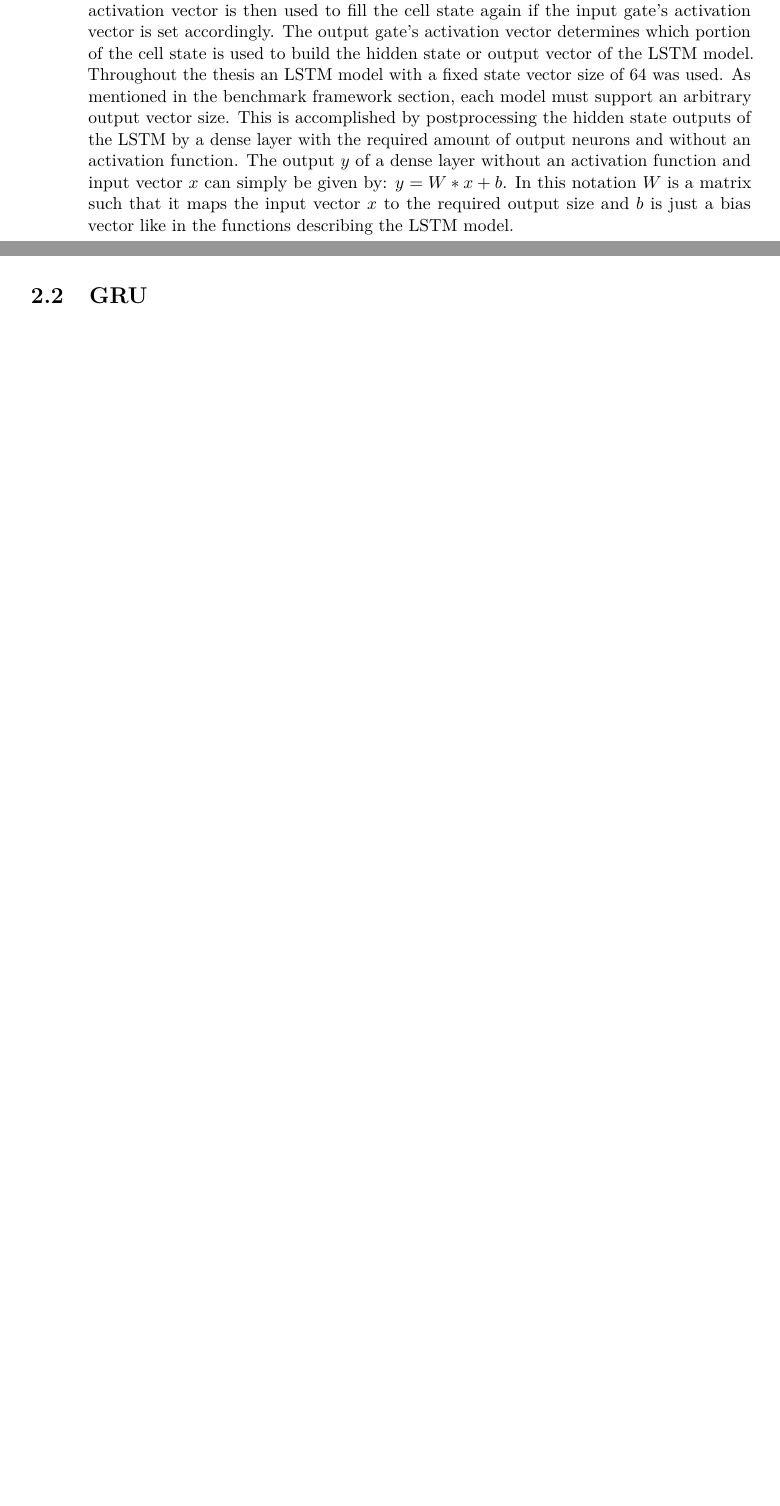
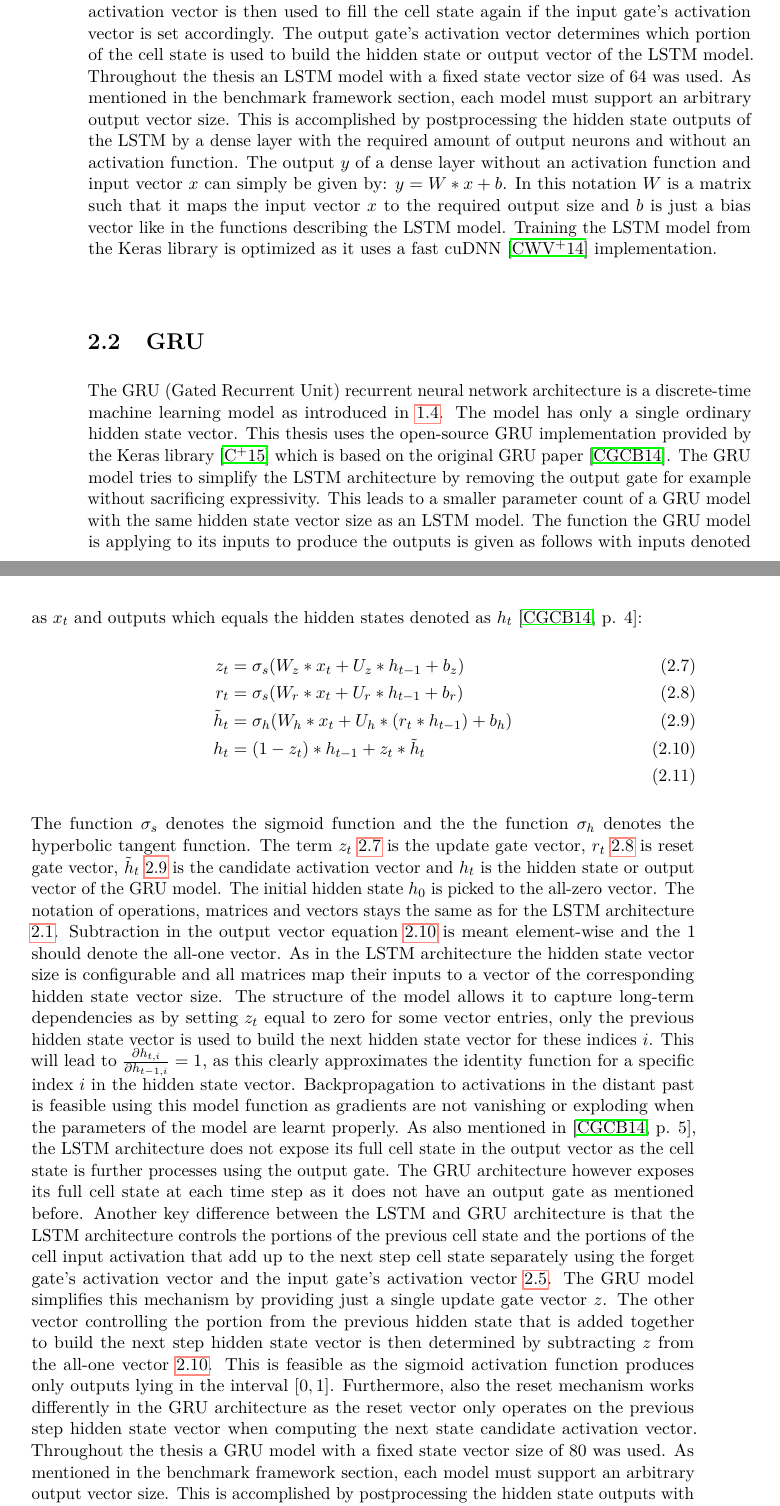
Before and after one commit to Oidlichtnwoada/NeuralNetworkArena, a LaTeX thesis (thesis/thesis.tex): two parts of pages 18 and 19 of 41 before the commit and two parts of pages 18 and 19 of 43 after it, joined at a grey line, cut so that both start at the same text, the shorter picture padded with empty space. Compiled offline with pdfLaTeX.

Commit message:
added the GRU model to the thesis

```diff
--- a/thesis/thesis.tex
+++ b/thesis/thesis.tex
@@ -329,8 +330,40 @@
     This is accomplished by postprocessing the hidden state outputs of the LSTM by a dense layer with the required amount of output neurons and without an activation function.
     The output $y$ of a dense layer without an activation function and input vector $x$ can simply be given by: $y = W*x + b$.
     In this notation $W$ is a matrix such that it maps the input vector $x$ to the required output size and $b$ is just a bias vector like in the functions describing the LSTM model.
+    Training the LSTM model from the Keras library is optimized as it uses a fast cuDNN \cite{cuDNN} implementation.
 
-    \section{GRU}
+    \section{GRU} \label{gru}
+    The GRU (Gated Recurrent Unit) recurrent neural network architecture is a discrete-time machine learning model as introduced in \ref{sampled_physical_systems}.
+    The model has only a single ordinary hidden state vector.
+    This thesis uses the open-source GRU implementation provided by the Keras library \cite{Keras} which is based on the original GRU paper \cite{GRU}.
+    The GRU model tries to simplify the LSTM architecture by removing the output gate for example without sacrificing expressivity.
+    This leads to a smaller parameter count of a GRU model with the same hidden state vector size as an LSTM model.
+    The function the GRU model is applying to its inputs to produce the outputs is given as follows with inputs denoted as $x_t$ and outputs which equals the hidden states denoted as $h_t$ \cite[p. 4]{GRU}:
+    \begin{align}
+    \label{update_gate} z_t &= \sigma_s(W_z*x_t + U_z*h_{t-1} + b_z) \\
+    \label{reset_gate} r_t &= \sigma_s(W_r*x_t + U_r*h_{t-1} + b_r) \\
+    \label{candidate_activation_vector} \tilde{h}_t &= \sigma_h(W_h*x_t + U_h*(r_t * h_{t-1}) + b_h) \\
+    \label{output_vector} h_t &= (1 - z_t) * h_{t-1} + z_t * \tilde{h}_t \\
+    \end{align}
+    The function $\sigma_s$ denotes the sigmoid function and the the function $\sigma_h$ denotes the hyperbolic tangent function.
+    The term $z_t$ \ref{update_gate} is the update gate vector, $r_t$ \ref{reset_gate} is reset gate vector, $\tilde{h}_t$ \ref{candidate_activation_vector} is the candidate activation vector and $h_t$ is the hidden state or output vector of the GRU model.
+    The initial hidden state $h_0$ is picked to the all-zero vector.
+    The notation of operations, matrices and vectors stays the same as for the LSTM architecture \ref{lstm}.
+    Subtraction in the output vector equation \ref{output_vector} is meant element-wise and the $1$ should denote the all-one vector.
+    As in the LSTM architecture the hidden state vector size is configurable and all matrices map their inputs to a vector of the corresponding hidden state vector size.
+    The structure of the model allows it to capture long-term dependencies as by setting $z_t$ equal to zero for some vector entries, only the previous hidden state vector is used to build the next hidden state vector for these indices $i$.
+    This will lead to $\frac{\partial{h_{t,i}}}{\partial{h_{t-1,i}}} = 1$, as this clearly approximates the identity function for a specific index $i$ in the hidden state vector.
+    Backpropagation to activations in the distant past is feasible using this model function as gradients are not vanishing or exploding when the parameters of the model are learnt properly.
+    As also mentioned in \cite[p. 5]{GRU}, the LSTM architecture does not expose its full cell state in the output vector as the cell state is further processes using the output gate.
+    The GRU architecture however exposes its full cell state at each time step as it does not have an output gate as mentioned before.
+    Another key difference between the LSTM and GRU architecture is that the LSTM architecture controls the portions of the previous cell state and the portions of the cell input activation that add up to the next step cell state separately using the forget gate's activation vector and the input gate's activation vector \ref{cell_state}.
+    The GRU model simplifies this mechanism by providing just a single update gate vector $z$.
+    The other vector controlling the portion from the previous hidden state that is added together to build the next step hidden state vector is then determined by subtracting $z$ from the all-one vector \ref{output_vector}.
+    This is feasible as the sigmoid activation function produces only outputs lying in the interval $[0,1]$.
+    Furthermore, also the reset mechanism works differently in the GRU architecture as the reset vector only operates on the previous step hidden state vector when computing the next state candidate activation vector.
+    Throughout the thesis a GRU model with a fixed state vector size of $80$ was used. As mentioned in the benchmark framework section, each model must support an arbitrary output vector size.
+    This is accomplished by postprocessing the hidden state outputs with a dense layer just like in the case of the LSTM architecture \ref{lstm}.
+    Training the GRU model from the Keras library is optimized as it uses a fast cuDNN \cite{cuDNN} implementation.
 
     \section{CT-RNN}
 
```
Also changed, not shown: thesis/thesis.bib (+8 -0 lines), thesis/thesis.pdf, thesis/thesis.tex (7 more changed lines).
